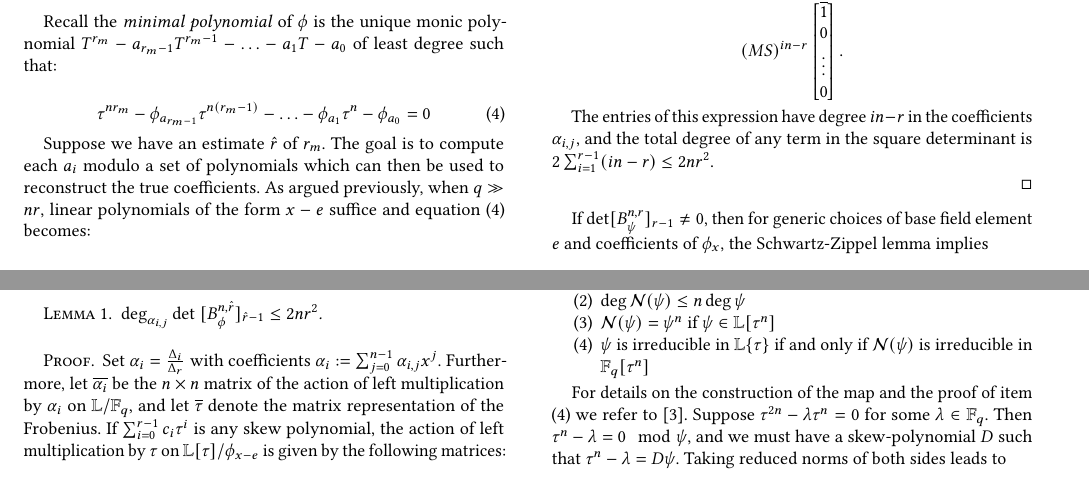
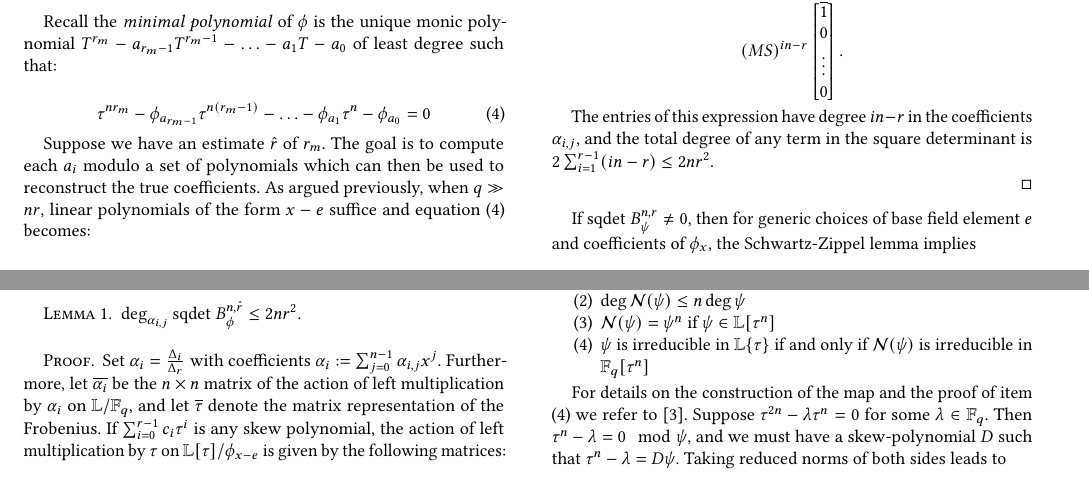
Before and after one commit to DocTrivial/Drinfeld-Higher-Rank-paper, a LaTeX paper (drinfeld_charpoly.tex): two parts of page 3 of 5, joined at a grey line, cut so that both start at the same text. Compiled offline with pdfLaTeX.

Commit message:
Updates from Overleaf

```diff
--- a/drinfeld_charpoly.tex
+++ b/drinfeld_charpoly.tex
@@ -340,7 +340,7 @@ Let $B_{\phi}^{n,j} := \begin{bmatrix} \tau^{n(j-1)} & \ldots & \tau^{n} \end{bm
 First, bound the degree of the determinant in terms of the normalized Drinfeld module coefficients $\alpha_{i,j}$ defined by the equation $ \Delta_i/\Delta_r = \sum_{j=0}^{n-1}\alpha_{i,j}x^j$ for $i > 0$ and $ (\gamma(x) - e)/\Delta_r = \sum_{j=0}^{n-1}\alpha_{0,j}x^j$
 
 \begin{lemma}
-$\deg_{\alpha_{i,j}} \textnormal{det }  [B_{\phi}^{n,\hatr}]_{\hatr-1}\leq 2nr^2$.
+$\deg_{\alpha_{i,j}} \sqdet B_{\phi}^{n,\hatr} \leq 2nr^2$.
 \end{lemma}
 
 \begin{proof}
@@ -364,7 +364,7 @@ The entries of this expression have degree $in - r$ in the coefficients $\alpha_
 
 \end{proof}
 
-If $\textnormal{det} [B_{\psi}^{n,r}]_{r-1} \neq 0 $, then for generic choices of base field element $e$ and coefficients of $\phi_x$, the Schwartz-Zippel lemma implies
+If $\textnormal{\sqdet} B_{\psi}^{n,r} \neq 0 $, then for generic choices of base field element $e$ and coefficients of $\phi_x$, the Schwartz-Zippel lemma implies
 
 % $\{\alpha_{i,j}\}_{1 \leq i \leq r-1}^{0 \leq j \leq n-1}$, the Schwartz-Zippel lemma implies
 
```
